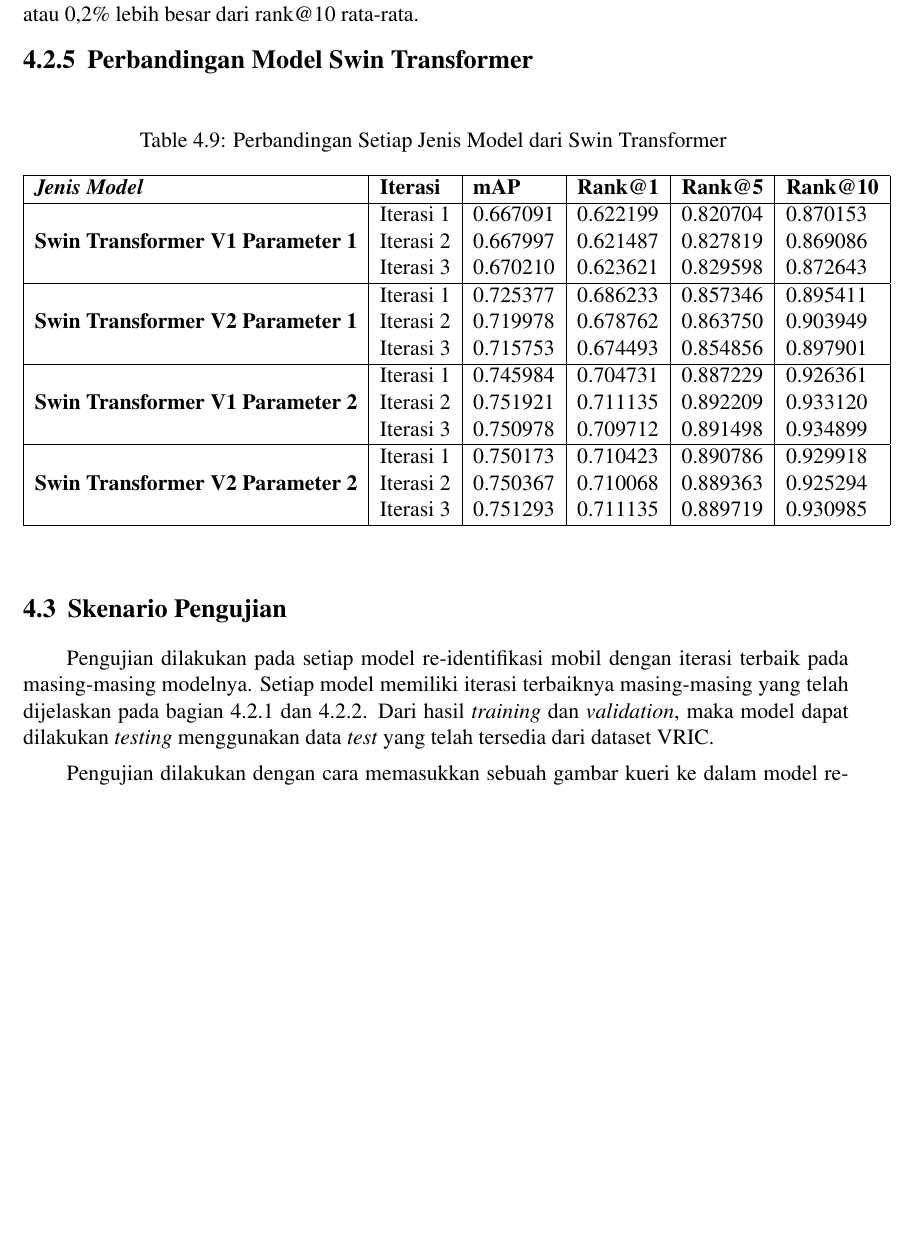
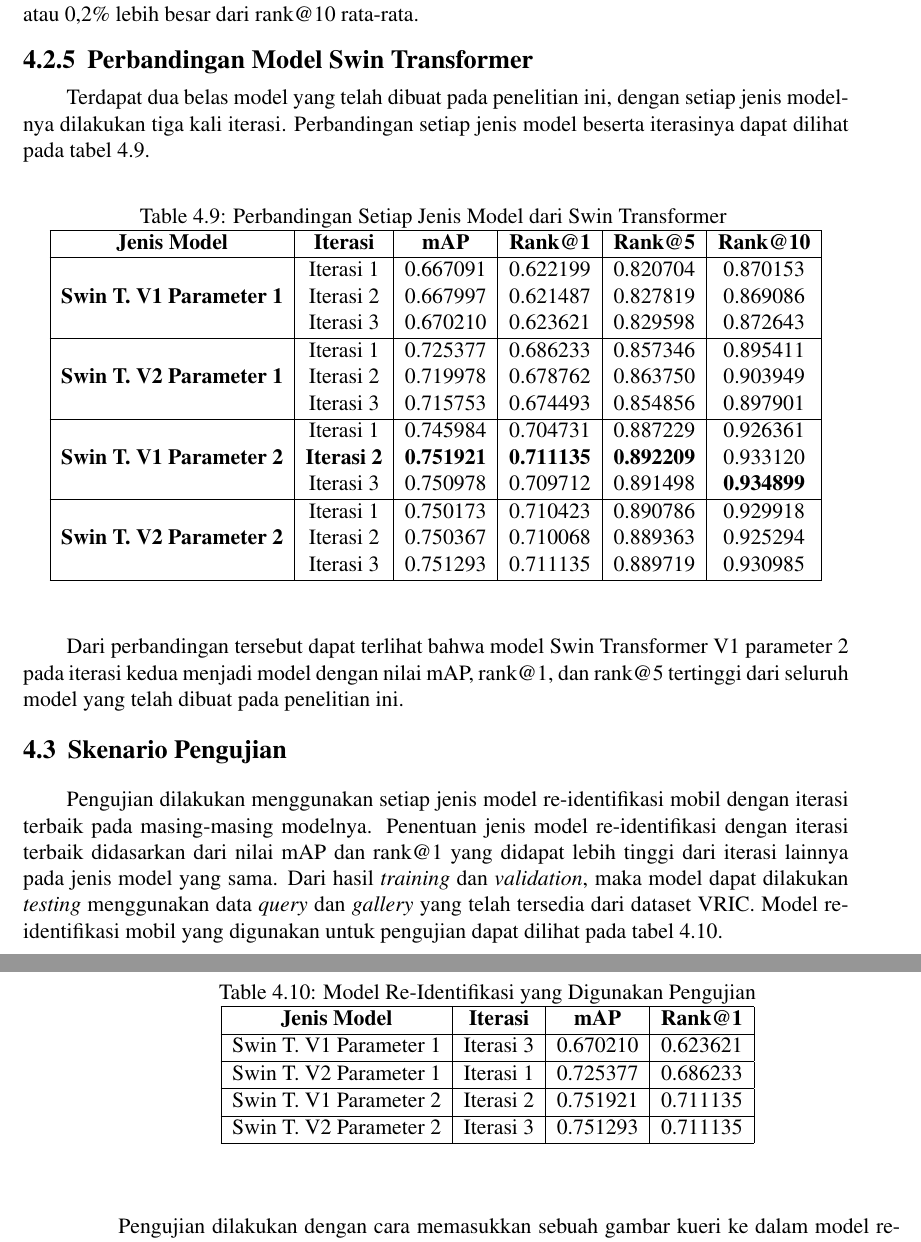
Before and after one commit to hnsfhrzi/BUKU-TA-V2, a LaTeX thesis (main.tex, which reads bab/4-pengujian-analisis.tex): part of page 57 of 67 before the commit and two parts of pages 57 and 58 of 67 after it, the two joined at a grey line, cut so that both start at the same text, the shorter picture padded with empty space. Compiled offline with pdfLaTeX.

Commit message:
Update Bab 4
-Update tabel
-Update pengujian

```diff
--- a/bab/4-pengujian-analisis.tex
+++ b/bab/4-pengujian-analisis.tex
@@ -410,37 +410,59 @@ Rank@5 memiliki nilai sebesar 88,97\% atau 0,02\% lebih kecil dari rank@5 rata-r
 lebih besar dari rank@10 rata-rata.
 
 \subsection{Perbandingan Model Swin Transformer}
+
+Terdapat dua belas model yang telah dibuat pada penelitian ini, dengan setiap jenis modelnya dilakukan tiga kali iterasi.
+Perbandingan setiap jenis model beserta iterasinya dapat dilihat pada tabel 4.9.
+
 \begin{table}[h!]
   \begin{center}
   \caption{Perbandingan Setiap Jenis Model dari Swin Transformer }
   \label{tb:perbandingansetiapjenismodeldariswintransformer}
-  \begin{tabular}{|l|l|l|l|l|l|}
+  \begin{tabular}{|c|c|c|c|c|c|}
       \hline
-      \textit{\textbf{Jenis Model}} & \begin{tabular}[c]{@{}l@{}}\textbf{Iterasi}\end{tabular} & \begin{tabular}[c]{@{}l@{}}\textbf{mAP}\end{tabular} & \begin{tabular}[c]{@{}l@{}}\textbf{Rank@1}\end{tabular} & \begin{tabular}[c]{@{}l@{}}\textbf{Rank@5}\end{tabular} & \begin{tabular}[c]{@{}l@{}}\textbf{Rank@10}\end{tabular}\\ \hline
-      \multirow{3}{*}{\textbf{Swin Transformer V1 Parameter 1}} & \begin{tabular}[c]{@{}l@{}}Iterasi 1\end{tabular} & \begin{tabular}[c]{@{}l@{}}0.667091\end{tabular} & \begin{tabular}[c]{@{}l@{}}0.622199\end{tabular} & \begin{tabular}[c]{@{}l@{}}0.820704\end{tabular} & \begin{tabular}[c]{@{}l@{}}0.870153\end{tabular}\\
+      \textbf{Jenis Model} & \begin{tabular}[c]{@{}l@{}}\textbf{Iterasi}\end{tabular} & \begin{tabular}[c]{@{}l@{}}\textbf{mAP}\end{tabular} & \begin{tabular}[c]{@{}l@{}}\textbf{Rank@1}\end{tabular} & \begin{tabular}[c]{@{}l@{}}\textbf{Rank@5}\end{tabular} & \begin{tabular}[c]{@{}l@{}}\textbf{Rank@10}\end{tabular}\\ \hline
+      \multirow{3}{*}{\textbf{Swin T. V1 Parameter 1}} & \begin{tabular}[c]{@{}l@{}}Iterasi 1\end{tabular} & \begin{tabular}[c]{@{}l@{}}0.667091\end{tabular} & \begin{tabular}[c]{@{}l@{}}0.622199\end{tabular} & \begin{tabular}[c]{@{}l@{}}0.820704\end{tabular} & \begin{tabular}[c]{@{}l@{}}0.870153\end{tabular}\\
       & \begin{tabular}[c]{@{}l@{}}Iterasi 2\end{tabular} & \begin{tabular}[c]{@{}l@{}}0.667997\end{tabular} & \begin{tabular}[c]{@{}l@{}}0.621487\end{tabular} & \begin{tabular}[c]{@{}l@{}}0.827819\end{tabular} & \begin{tabular}[c]{@{}l@{}}0.869086\end{tabular}\\
       & \begin{tabular}[c]{@{}l@{}}Iterasi 3\end{tabular} & \begin{tabular}[c]{@{}l@{}}0.670210\end{tabular} & \begin{tabular}[c]{@{}l@{}}0.623621\end{tabular} & \begin{tabular}[c]{@{}l@{}}0.829598\end{tabular} & \begin{tabular}[c]{@{}l@{}}0.872643\end{tabular}\\ \hline
-      \multirow{3}{*}{\textbf{Swin Transformer V2 Parameter 1}} & \begin{tabular}[c]{@{}l@{}}Iterasi 1\end{tabular} & \begin{tabular}[c]{@{}l@{}}0.725377\end{tabular} & \begin{tabular}[c]{@{}l@{}}0.686233\end{tabular} & \begin{tabular}[c]{@{}l@{}}0.857346\end{tabular} & \begin{tabular}[c]{@{}l@{}}0.895411\end{tabular}\\
+      \multirow{3}{*}{\textbf{Swin T. V2 Parameter 1}} & \begin{tabular}[c]{@{}l@{}}Iterasi 1\end{tabular} & \begin{tabular}[c]{@{}l@{}}0.725377\end{tabular} & \begin{tabular}[c]{@{}l@{}}0.686233\end{tabular} & \begin{tabular}[c]{@{}l@{}}0.857346\end{tabular} & \begin{tabular}[c]{@{}l@{}}0.895411\end{tabular}\\
       & \begin{tabular}[c]{@{}l@{}}Iterasi 2\end{tabular} & \begin{tabular}[c]{@{}l@{}}0.719978\end{tabular} & \begin{tabular}[c]{@{}l@{}}0.678762\end{tabular} & \begin{tabular}[c]{@{}l@{}}0.863750\end{tabular} & \begin{tabular}[c]{@{}l@{}}0.903949\end{tabular}\\
       & \begin{tabular}[c]{@{}l@{}}Iterasi 3\end{tabular} & \begin{tabular}[c]{@{}l@{}}0.715753\end{tabular} & \begin{tabular}[c]{@{}l@{}}0.674493\end{tabular} & \begin{tabular}[c]{@{}l@{}}0.854856\end{tabular} & \begin{tabular}[c]{@{}l@{}}0.897901\end{tabular}\\ \hline
-      \multirow{3}{*}{\textbf{Swin Transformer V1 Parameter 2}} & \begin{tabular}[c]{@{}l@{}}Iterasi 1\end{tabular} & \begin{tabular}[c]{@{}l@{}}0.745984\end{tabular} & \begin{tabular}[c]{@{}l@{}}0.704731\end{tabular} & \begin{tabular}[c]{@{}l@{}}0.887229\end{tabular} & \begin{tabular}[c]{@{}l@{}}0.926361\end{tabular}\\
-      & \begin{tabular}[c]{@{}l@{}}Iterasi 2\end{tabular} & \begin{tabular}[c]{@{}l@{}}0.751921\end{tabular} & \begin{tabular}[c]{@{}l@{}}0.711135\end{tabular} & \begin{tabular}[c]{@{}l@{}}0.892209\end{tabular} & \begin{tabular}[c]{@{}l@{}}0.933120\end{tabular}\\
-      & \begin{tabular}[c]{@{}l@{}}Iterasi 3\end{tabular} & \begin{tabular}[c]{@{}l@{}}0.750978\end{tabular} & \begin{tabular}[c]{@{}l@{}}0.709712\end{tabular} & \begin{tabular}[c]{@{}l@{}}0.891498\end{tabular} & \begin{tabular}[c]{@{}l@{}}0.934899\end{tabular}\\ \hline
-      \multirow{3}{*}{\textbf{Swin Transformer V2 Parameter 2}} & \begin{tabular}[c]{@{}l@{}}Iterasi 1\end{tabular} & \begin{tabular}[c]{@{}l@{}}0.750173\end{tabular} & \begin{tabular}[c]{@{}l@{}}0.710423\end{tabular} & \begin{tabular}[c]{@{}l@{}}0.890786\end{tabular} & \begin{tabular}[c]{@{}l@{}}0.929918\end{tabular}\\
+      \multirow{3}{*}{\textbf{Swin T. V1 Parameter 2}} & \begin{tabular}[c]{@{}l@{}}Iterasi 1\end{tabular} & \begin{tabular}[c]{@{}l@{}}0.745984\end{tabular} & \begin{tabular}[c]{@{}l@{}}0.704731\end{tabular} & \begin{tabular}[c]{@{}l@{}}0.887229\end{tabular} & \begin{tabular}[c]{@{}l@{}}0.926361\end{tabular}\\
+      & \begin{tabular}[c]{@{}l@{}}\textbf{Iterasi 2}\end{tabular} & \begin{tabular}[c]{@{}l@{}}\textbf{0.751921}\end{tabular} & \begin{tabular}[c]{@{}l@{}}\textbf{0.711135}\end{tabular} & \begin{tabular}[c]{@{}l@{}}\textbf{0.892209}\end{tabular} & \begin{tabular}[c]{@{}l@{}}0.933120\end{tabular}\\
+      & \begin{tabular}[c]{@{}l@{}}Iterasi 3\end{tabular} & \begin{tabular}[c]{@{}l@{}}0.750978\end{tabular} & \begin{tabular}[c]{@{}l@{}}0.709712\end{tabular} & \begin{tabular}[c]{@{}l@{}}0.891498\end{tabular} & \begin{tabular}[c]{@{}l@{}}\textbf{0.934899}\end{tabular}\\ \hline
+      \multirow{3}{*}{\textbf{Swin T. V2 Parameter 2}} & \begin{tabular}[c]{@{}l@{}}Iterasi 1\end{tabular} & \begin{tabular}[c]{@{}l@{}}0.750173\end{tabular} & \begin{tabular}[c]{@{}l@{}}0.710423\end{tabular} & \begin{tabular}[c]{@{}l@{}}0.890786\end{tabular} & \begin{tabular}[c]{@{}l@{}}0.929918\end{tabular}\\
       & \begin{tabular}[c]{@{}l@{}}Iterasi 2\end{tabular} & \begin{tabular}[c]{@{}l@{}}0.750367\end{tabular} & \begin{tabular}[c]{@{}l@{}}0.710068\end{tabular} & \begin{tabular}[c]{@{}l@{}}0.889363\end{tabular} & \begin{tabular}[c]{@{}l@{}}0.925294\end{tabular}\\
       & \begin{tabular}[c]{@{}l@{}}Iterasi 3\end{tabular} & \begin{tabular}[c]{@{}l@{}}0.751293\end{tabular} & \begin{tabular}[c]{@{}l@{}}0.711135\end{tabular} & \begin{tabular}[c]{@{}l@{}}0.889719\end{tabular} & \begin{tabular}[c]{@{}l@{}}0.930985\end{tabular}\\ \hline
     \end{tabular}
   \end{center}
 \end{table}
 
+Dari perbandingan tersebut dapat terlihat bahwa model Swin Transformer V1 parameter 2 pada iterasi kedua menjadi model
+dengan nilai mAP, rank@1, dan rank@5 tertinggi dari seluruh model yang telah dibuat pada penelitian ini.
 
 \section{Skenario Pengujian}
 \label{sec:skenariopengujian}
 
-Pengujian dilakukan pada setiap model re-identifikasi mobil dengan iterasi terbaik pada masing-masing modelnya. Setiap
-model memiliki iterasi terbaiknya masing-masing yang telah dijelaskan pada bagian 4.2.1 dan 4.2.2. Dari hasil \emph{training}
-dan \emph{validation}, maka model dapat dilakukan \emph{testing} menggunakan data \emph{test} yang telah tersedia dari
-dataset VRIC.
+Pengujian dilakukan menggunakan setiap jenis model re-identifikasi mobil dengan iterasi terbaik pada masing-masing modelnya. Penentuan
+jenis model re-identifikasi dengan iterasi terbaik didasarkan dari nilai mAP dan rank@1 yang didapat lebih tinggi dari
+iterasi lainnya pada jenis model yang sama. Dari hasil \emph{training} dan \emph{validation}, maka model dapat dilakukan \emph{testing}
+menggunakan data \emph{query} dan \emph{gallery} yang telah tersedia dari dataset VRIC. Model re-identifikasi mobil yang digunakan
+untuk pengujian dapat dilihat pada tabel 4.10.
+
+\begin{table}[h!]
+  \begin{center}
+  \caption{Model Re-Identifikasi yang Digunakan Pengujian}
+  \label{tb:modelreidentifikasiyangdigunakanpengujian}
+  \begin{tabular}{|c|c|c|c|}
+      \hline
+      \textbf{Jenis Model} & \begin{tabular}[c]{@{}l@{}}\textbf{Iterasi}\end{tabular} & \begin{tabular}[c]{@{}l@{}}\textbf{mAP}\end{tabular} & \begin{tabular}[c]{@{}l@{}}\textbf{Rank@1}\end{tabular}\\ \hline
+      \begin{tabular}[c]{@{}l@{}}Swin T. V1 Parameter 1\end{tabular} & \begin{tabular}[c]{@{}l@{}}Iterasi 3\end{tabular} & \begin{tabular}[c]{@{}l@{}}0.670210\end{tabular} & \begin{tabular}[c]{@{}l@{}}0.623621\end{tabular}\\ \hline
+      \begin{tabular}[c]{@{}l@{}}Swin T. V2 Parameter 1\end{tabular} & \begin{tabular}[c]{@{}l@{}}Iterasi 1\end{tabular} & \begin{tabular}[c]{@{}l@{}}0.725377\end{tabular} & \begin{tabular}[c]{@{}l@{}}0.686233\end{tabular}\\ \hline
+      \begin{tabular}[c]{@{}l@{}}Swin T. V1 Parameter 2\end{tabular} & \begin{tabular}[c]{@{}l@{}}Iterasi 2\end{tabular} & \begin{tabular}[c]{@{}l@{}}0.751921\end{tabular} & \begin{tabular}[c]{@{}l@{}}0.711135\end{tabular}\\ \hline
+      \begin{tabular}[c]{@{}l@{}}Swin T. V2 Parameter 2\end{tabular} & \begin{tabular}[c]{@{}l@{}}Iterasi 3\end{tabular} & \begin{tabular}[c]{@{}l@{}}0.751293\end{tabular} & \begin{tabular}[c]{@{}l@{}}0.711135\end{tabular}\\ \hline
+  \end{tabular}
+  \end{center}
+\end{table}
 
 Pengujian dilakukan dengan cara memasukkan sebuah gambar kueri ke dalam model re-identifikasi mobil. Model yang sudah memiliki
 galeri berisi kumpulan gambar mobil kemudian akan mencari gambar dengan objek (mobil) yang memiliki kemiripan dengan gambar
```
Also changed, not shown: bab/4-pengujian-analisis.tex (16 more changed lines).
